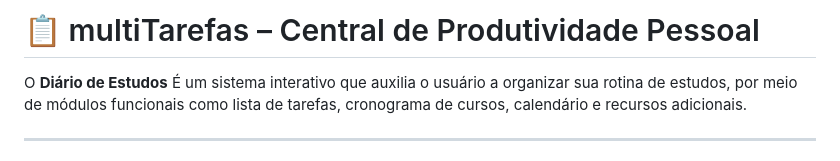
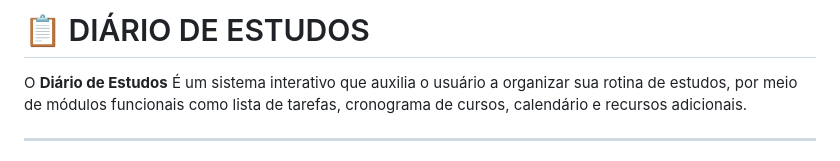
Before and after one commit to carolsgomes/Lista-de-Tarefas, a Markdown page: README.md, the part around the change. GitHub-like rendering.

```diff
--- a/README.md
+++ b/README.md
@@ -1,4 +1,4 @@
-# 📋 multiTarefas – Central de Produtividade Pessoal
+# 📋 DIÁRIO DE ESTUDOS
 
 O **Diário de Estudos** É um sistema interativo que auxilia o usuário a organizar sua rotina de estudos, por meio de módulos funcionais como lista de tarefas, cronograma de cursos, calendário e recursos adicionais.
 
```
